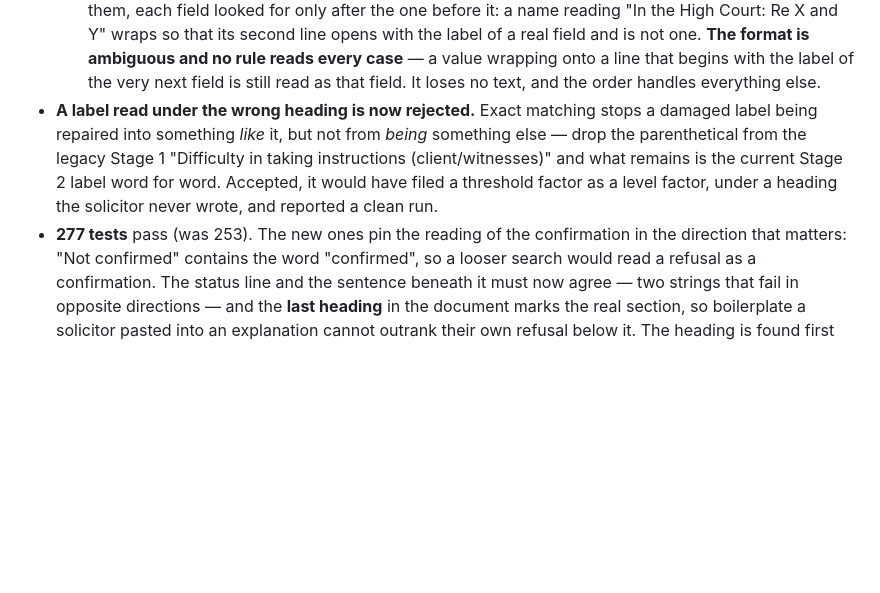
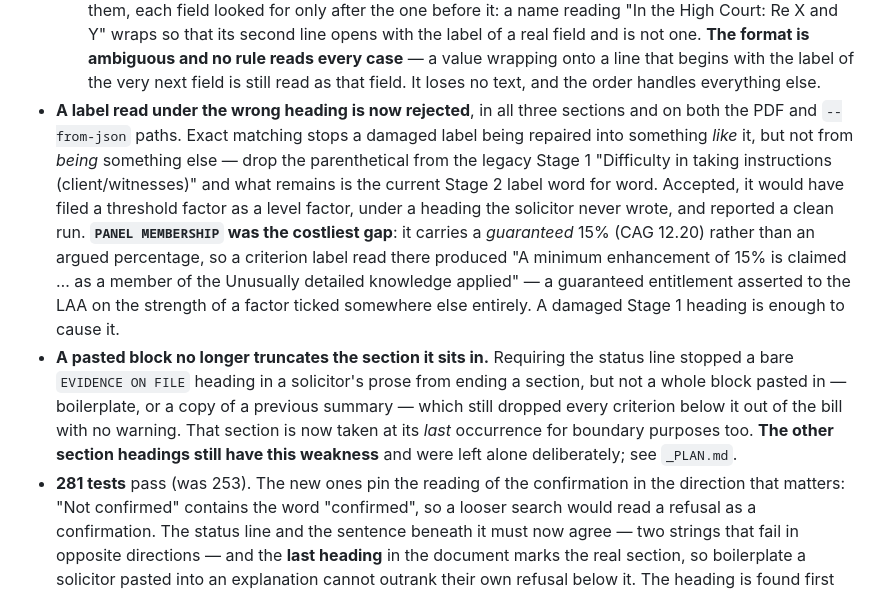
Before and after one commit to thescoop/upliftCollator, a Markdown page: VERSION_HISTORY.md, the part around the change. Drawn GitHub-style; blank space fills up the shorter version.

```diff
--- a/VERSION_HISTORY.md
+++ b/VERSION_HISTORY.md
@@ -158,13 +158,26 @@ impossible.
     format is ambiguous and no rule reads every case** — a value wrapping onto a line
     that begins with the label of the very next field is still read as that field.
     It loses no text, and the order handles everything else.
-- **A label read under the wrong heading is now rejected.** Exact matching stops a
-  damaged label being repaired into something *like* it, but not from *being*
-  something else — drop the parenthetical from the legacy Stage 1 "Difficulty in
-  taking instructions (client/witnesses)" and what remains is the current Stage 2
-  label word for word. Accepted, it would have filed a threshold factor as a level
-  factor, under a heading the solicitor never wrote, and reported a clean run.
-- **277 tests** pass (was 253). The new ones pin the reading of the confirmation in the
+- **A label read under the wrong heading is now rejected**, in all three sections and
+  on both the PDF and `--from-json` paths. Exact matching stops a damaged label being
+  repaired into something *like* it, but not from *being* something else — drop the
+  parenthetical from the legacy Stage 1 "Difficulty in taking instructions
+  (client/witnesses)" and what remains is the current Stage 2 label word for word.
+  Accepted, it would have filed a threshold factor as a level factor, under a heading
+  the solicitor never wrote, and reported a clean run. **`PANEL MEMBERSHIP` was the
+  costliest gap**: it carries a *guaranteed* 15% (CAG 12.20) rather than an argued
+  percentage, so a criterion label read there produced "A minimum enhancement of 15%
+  is claimed … as a member of the Unusually detailed knowledge applied" — a
+  guaranteed entitlement asserted to the LAA on the strength of a factor ticked
+  somewhere else entirely. A damaged Stage 1 heading is enough to cause it.
+- **A pasted block no longer truncates the section it sits in.** Requiring the status
+  line stopped a bare `EVIDENCE ON FILE` heading in a solicitor's prose from ending a
+  section, but not a whole block pasted in — boilerplate, or a copy of a previous
+  summary — which still dropped every criterion below it out of the bill with no
+  warning. That section is now taken at its *last* occurrence for boundary purposes
+  too. **The other section headings still have this weakness** and were left alone
+  deliberately; see `_PLAN.md`.
+- **281 tests** pass (was 253). The new ones pin the reading of the confirmation in the
   direction that matters: "Not confirmed" contains the word "confirmed", so a looser
   search would read a refusal as a confirmation. The status line and the sentence
   beneath it must now agree — two strings that fail in opposite directions — and the
```
Also changed, not shown: _PLAN.md (+35 -21 lines), _narrator/HANDOFF.md (+20 -8 lines).
